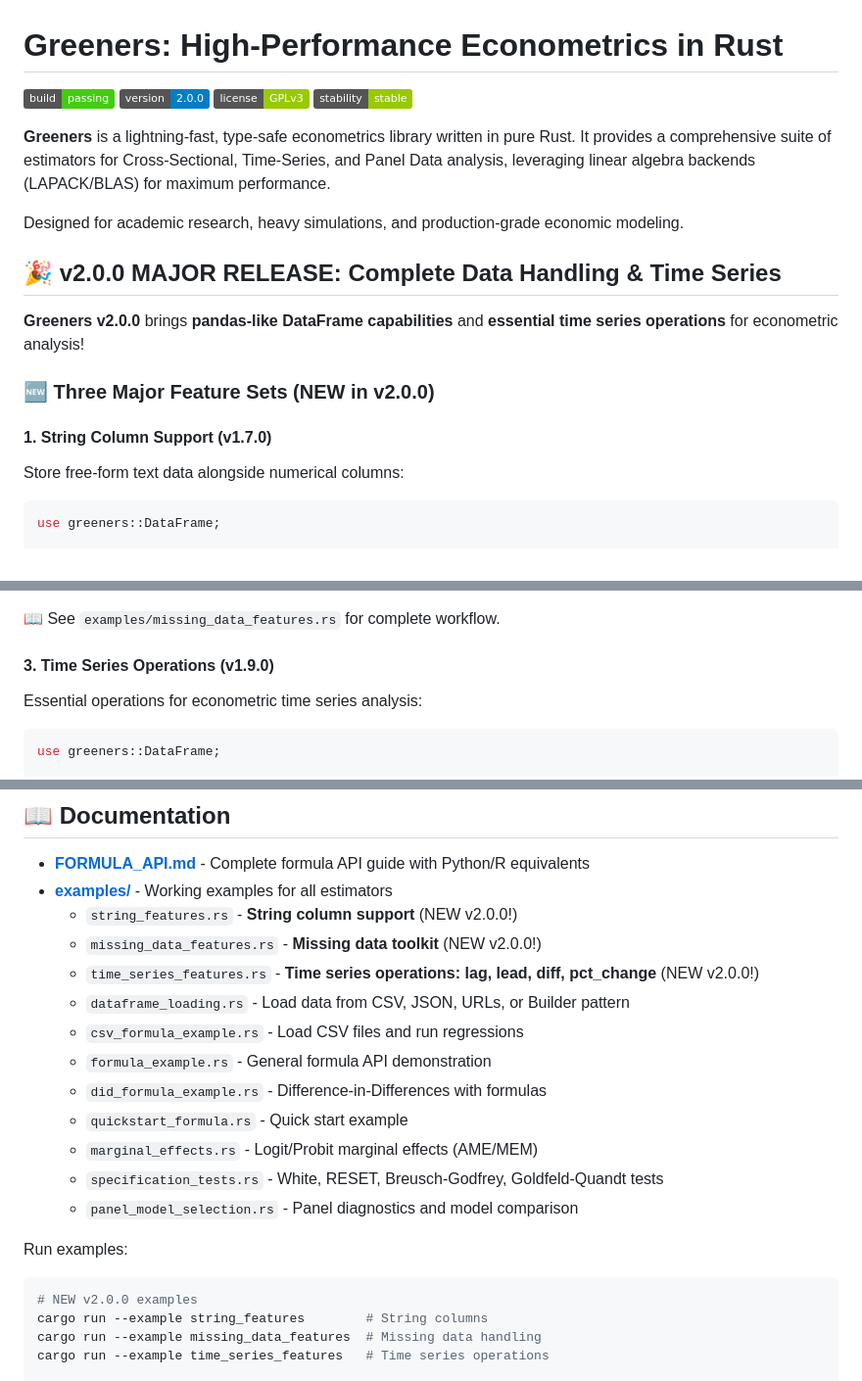
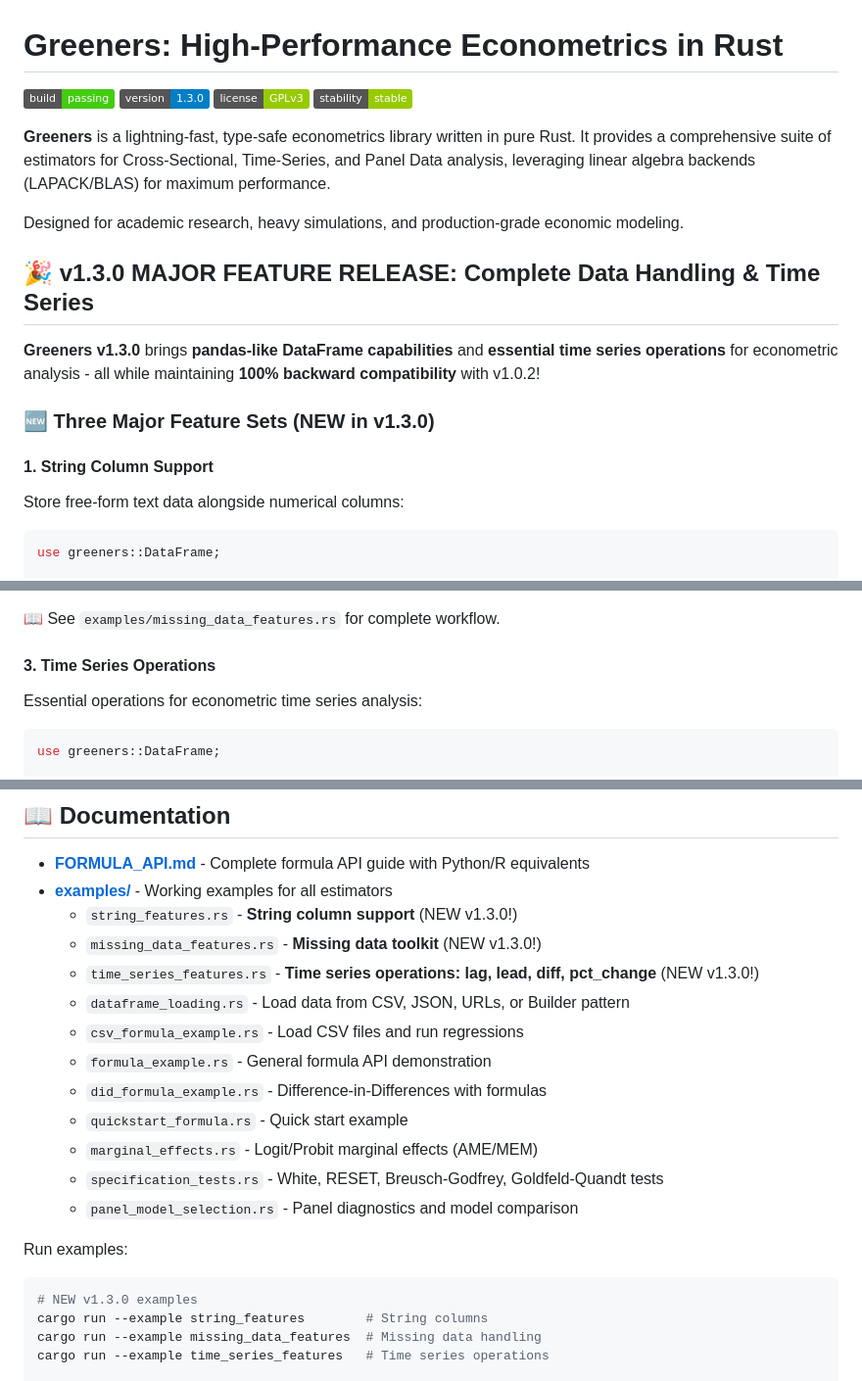
Before and after one commit to sheep-farm/Greeners, a Markdown page: README.md, 3 parts joined by grey strips. Shown: that part at 98% size. Rendered like a GitHub page; badges without logos.

````diff
--- a/README.md
+++ b/README.md
@@ -2,7 +2,7 @@
 # Greeners: High-Performance Econometrics in Rust
 
 ![Build Status](https://img.shields.io/badge/build-passing-brightgreen)
-![Version](https://img.shields.io/badge/version-2.0.0-blue)
+![Version](https://img.shields.io/badge/version-1.3.0-blue)
 ![License](https://img.shields.io/badge/license-GPLv3-green)
 ![Stability](https://img.shields.io/badge/stability-stable-green)
 
@@ -10,13 +10,13 @@
 
 Designed for academic research, heavy simulations, and production-grade economic modeling.
 
-## 🎉 v2.0.0 MAJOR RELEASE: Complete Data Handling & Time Series
+## 🎉 v1.3.0 MAJOR FEATURE RELEASE: Complete Data Handling & Time Series
 
-**Greeners v2.0.0** brings **pandas-like DataFrame capabilities** and **essential time series operations** for econometric analysis!
+**Greeners v1.3.0** brings **pandas-like DataFrame capabilities** and **essential time series operations** for econometric analysis - all while maintaining **100% backward compatibility** with v1.0.2!
 
-### 🆕 Three Major Feature Sets (NEW in v2.0.0)
+### 🆕 Three Major Feature Sets (NEW in v1.3.0)
 
-#### 1. String Column Support (v1.7.0)
+#### 1. String Column Support
 
 Store free-form text data alongside numerical columns:
 
@@ -78,7 +78,7 @@ let smooth = df.interpolate("temperature")?;  // Linear interpolation
 
 📖 See `examples/missing_data_features.rs` for complete workflow.
 
-#### 3. Time Series Operations (v1.9.0)
+#### 3. Time Series Operations
 
 Essential operations for econometric time series analysis:
 
@@ -957,9 +959,9 @@ All formulas follow R/Python syntax for familiarity and ease of use.
 
 - **[FORMULA_API.md](FORMULA_API.md)** - Complete formula API guide with Python/R equivalents
 - **[examples/](examples/)** - Working examples for all estimators
-  - `string_features.rs` - **String column support** (NEW v2.0.0!)
-  - `missing_data_features.rs` - **Missing data toolkit** (NEW v2.0.0!)
-  - `time_series_features.rs` - **Time series operations: lag, lead, diff, pct_change** (NEW v2.0.0!)
+  - `string_features.rs` - **String column support** (NEW v1.3.0!)
+  - `missing_data_features.rs` - **Missing data toolkit** (NEW v1.3.0!)
+  - `time_series_features.rs` - **Time series operations: lag, lead, diff, pct_change** (NEW v1.3.0!)
   - `dataframe_loading.rs` - Load data from CSV, JSON, URLs, or Builder pattern
   - `csv_formula_example.rs` - Load CSV files and run regressions
   - `formula_example.rs` - General formula API demonstration
@@ -971,7 +973,7 @@ All formulas follow R/Python syntax for familiarity and ease of use.
 
 Run examples:
 ```sh
-# NEW v2.0.0 examples
+# NEW v1.3.0 examples
 cargo run --example string_features        # String columns
 cargo run --example missing_data_features  # Missing data handling
 cargo run --example time_series_features   # Time series operations
````
Also changed, not shown: other parts of README.md (+20 -18 lines).
